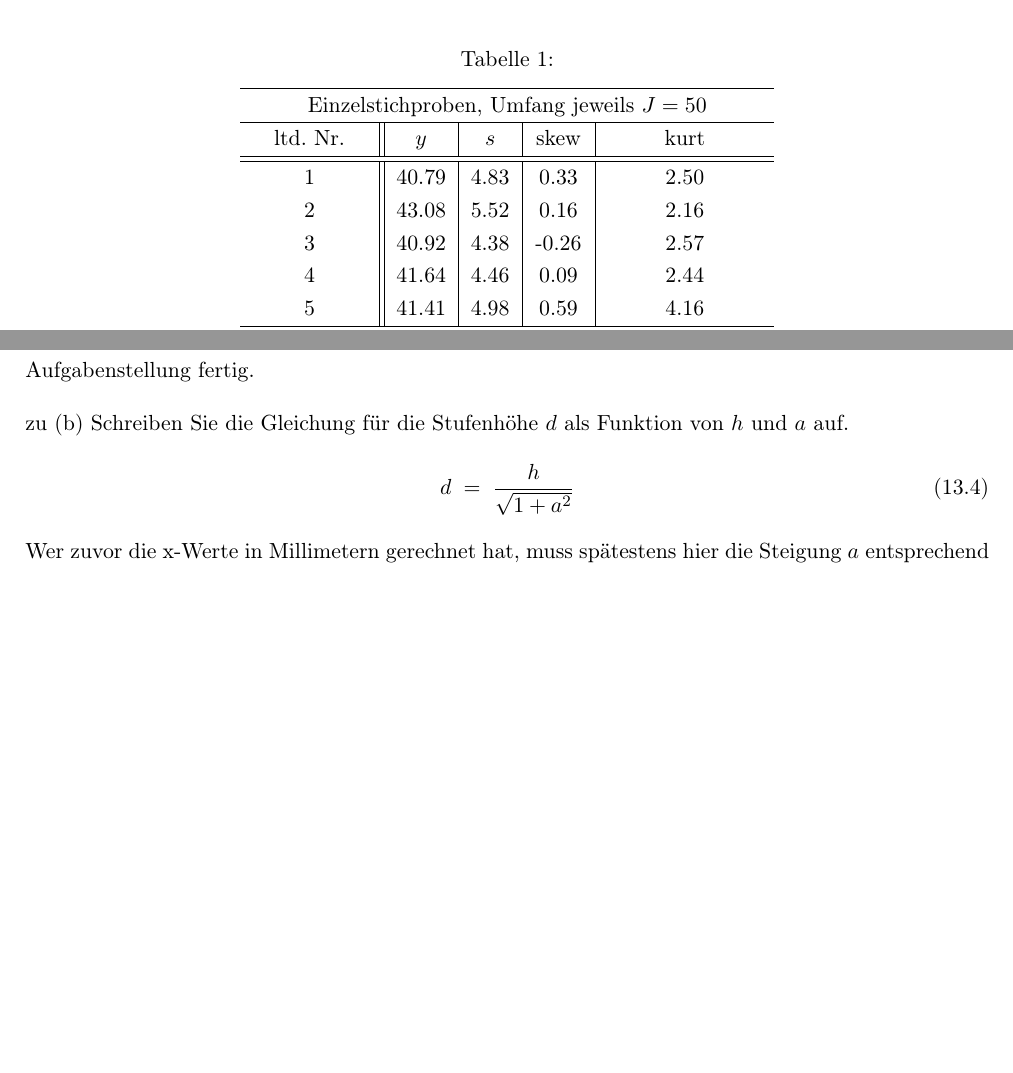
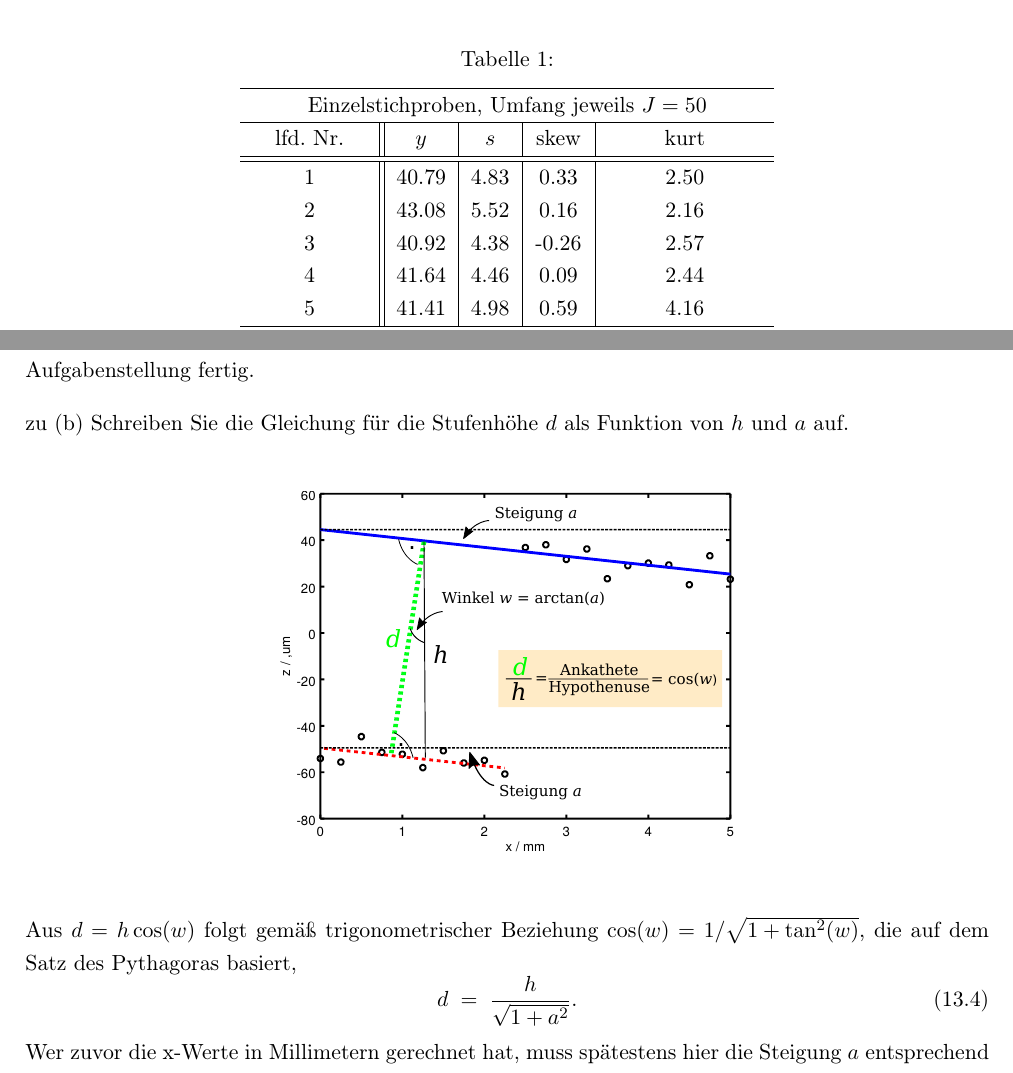
Before and after one commit to dhueser/MDA-Vorlesung-iprom-tu-bs, a LaTeX thesis (vorlesung/MDA_iprom_TUbraunschweig.tex, which reads vorlesung/02_vorlesung/Loesung_LinRegression.tex, vorlesung/05_vorlesung/05_Wahrscheinlichkeiten_Hypothesen.tex): two parts of pages 118 and 277 of 290, joined at a grey line, cut so that both start at the same text, the shorter picture padded with empty space. Compiled offline with pdfLaTeX.

Commit message:
update Kapitel 2, 3, 4, und in 13 Aufg 2.8.1

```diff
--- a/vorlesung/02_vorlesung/Loesung_LinRegression.tex
+++ b/vorlesung/02_vorlesung/Loesung_LinRegression.tex
@@ -109,8 +109,13 @@ Hier ist dieser Teil der Aufgabenstellung fertig.
 
 
 zu (b) Schreiben Sie die Gleichung für die Stufenhöhe $d$ als Funktion von $h$ und $a$ auf.
+\begin{center}
+	\includegraphics[width=80mm]{02_vorlesung/media/uebungA5_step_plot_loesung.pdf}
+\end{center}
+Aus $d = h \cos(w)$ folgt gemäß trigonometrischer Beziehung $\cos(w) = 1 / \sqrt{1 + \tan^2(w)}$,
+die auf dem Satz des Pythagoras basiert,
 \begin{equation}
-d \; = \; \frac{h}{\sqrt{1 + a^2}}
+d \; = \; \frac{h}{\sqrt{1 + a^2}} .
 \end{equation}
 Wer zuvor die x-Werte in Millimetern gerechnet hat, muss spätestens hier die Steigung
 $a$ entsprechend umrechnen und durch $1000$ teilen.
--- a/vorlesung/05_vorlesung/05_Wahrscheinlichkeiten_Hypothesen.tex
+++ b/vorlesung/05_vorlesung/05_Wahrscheinlichkeiten_Hypothesen.tex
@@ -580,7 +580,7 @@ Tabelle 1:
 \hline
 \multicolumn{5}{c}{Einzelstichproben, Umfang jeweils $J = 50$}\\
 \hline
-ltd.\ Nr. & $y$ & $s$ & skew & kurt\\
+lfd.\ Nr. & $y$ & $s$ & skew & kurt\\
 \hline\hline
 1 & 40.79 &  4.83 &  0.33 &  2.50 \\
 2 & 43.08 &  5.52 &  0.16 &  2.16 \\
```
Also changed, not shown: vorlesung/02_vorlesung/media/uebungA5_step_plot_loesung.pdf (added).
